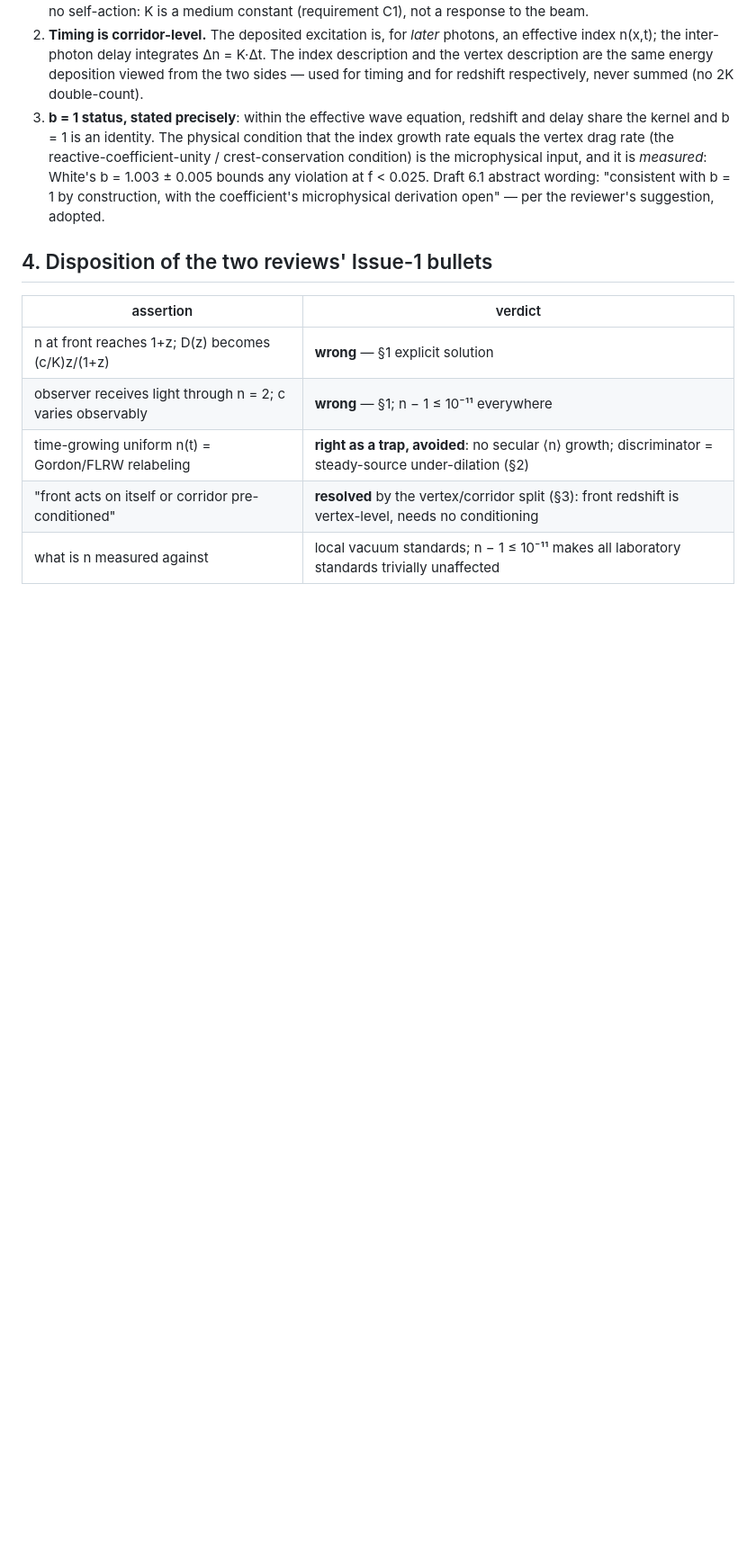
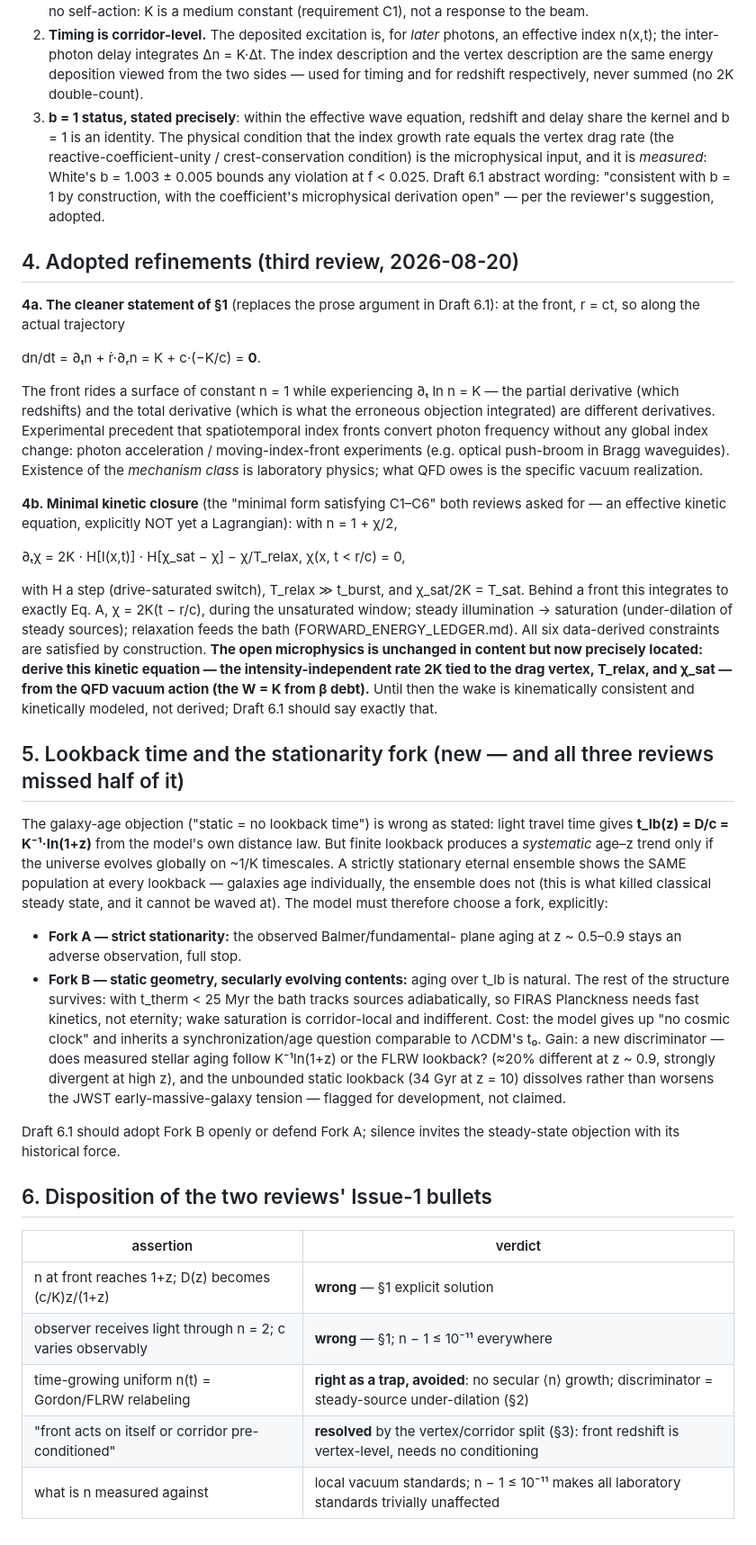
Before and after one commit to tracyphasespace/Static-Universe-DES-SN5YR, a Markdown page: draft6/docs/WAKE_CONSISTENCY.md, the part around the change. Shown at 90% size. Drawn GitHub-style; blank space fills up the shorter version.

Commit message:
Sync: wake kinetic closure + stationarity fork + Tolman prereg Amendment 1 (pre-reduction Branch Z/E) + DA_TOLMAN correction
Co-Authored-By: Claude Fable 5 <noreply@anthropic.com>
Claude-Session: https://claude.ai/code/session_01QPahQu6oCpgAhYFFZmRN7x

```diff
--- a/draft6/docs/WAKE_CONSISTENCY.md
+++ b/draft6/docs/WAKE_CONSISTENCY.md
@@ -91,7 +91,69 @@ The consistent two-level structure, to be stated explicitly in 6.1:
    construction, with the coefficient's microphysical derivation open"
    — per the reviewer's suggestion, adopted.
 
-## 4. Disposition of the two reviews' Issue-1 bullets
+## 4. Adopted refinements (third review, 2026-08-20)
+
+**4a. The cleaner statement of §1** (replaces the prose argument in
+Draft 6.1): at the front, r = ct, so along the actual trajectory
+
+  dn/dt = ∂ₜn + ṙ·∂ᵣn = K + c·(−K/c) = **0**.
+
+The front rides a surface of constant n = 1 while experiencing
+∂ₜ ln n = K — the partial derivative (which redshifts) and the total
+derivative (which is what the erroneous objection integrated) are
+different derivatives. Experimental precedent that spatiotemporal
+index fronts convert photon frequency without any global index change:
+photon acceleration / moving-index-front experiments (e.g. optical
+push-broom in Bragg waveguides). Existence of the *mechanism class* is
+laboratory physics; what QFD owes is the specific vacuum realization.
+
+**4b. Minimal kinetic closure** (the "minimal form satisfying C1–C6"
+both reviews asked for — an effective kinetic equation, explicitly NOT
+yet a Lagrangian): with n = 1 + χ/2,
+
+  ∂ₜχ = 2K · H[I(x,t)] · H[χ_sat − χ] − χ/T_relax,  χ(x, t < r/c) = 0,
+
+with H a step (drive-saturated switch), T_relax ≫ t_burst, and
+χ_sat/2K = T_sat. Behind a front this integrates to exactly Eq. A,
+χ = 2K(t − r/c), during the unsaturated window; steady illumination →
+saturation (under-dilation of steady sources); relaxation feeds the bath
+(FORWARD_ENERGY_LEDGER.md). All six data-derived constraints are
+satisfied by construction. **The open microphysics is unchanged in
+content but now precisely located: derive this kinetic equation — the
+intensity-independent rate 2K tied to the drag vertex, T_relax, and
+χ_sat — from the QFD vacuum action (the W = K from β debt).** Until
+then the wake is kinematically consistent and kinetically modeled, not
+derived; Draft 6.1 should say exactly that.
+
+## 5. Lookback time and the stationarity fork (new — and all three reviews missed half of it)
+
+The galaxy-age objection ("static = no lookback time") is wrong as
+stated: light travel time gives **t_lb(z) = D/c = K⁻¹·ln(1+z)** from the
+model's own distance law. But finite lookback produces a *systematic*
+age–z trend only if the universe evolves globally on ~1/K timescales.
+A strictly stationary eternal ensemble shows the SAME population at
+every lookback — galaxies age individually, the ensemble does not (this
+is what killed classical steady state, and it cannot be waved at). The
+model must therefore choose a fork, explicitly:
+
+- **Fork A — strict stationarity:** the observed Balmer/fundamental-
+  plane aging at z ~ 0.5–0.9 stays an adverse observation, full stop.
+- **Fork B — static geometry, secularly evolving contents:** aging over
+  t_lb is natural. The rest of the structure survives: with
+  t_therm < 25 Myr the bath tracks sources adiabatically, so FIRAS
+  Planckness needs fast kinetics, not eternity; wake saturation is
+  corridor-local and indifferent. Cost: the model gives up "no cosmic
+  clock" and inherits a synchronization/age question comparable to
+  ΛCDM's t₀. Gain: a new discriminator — does measured stellar aging
+  follow K⁻¹ln(1+z) or the FLRW lookback? (≈20% different at z ~ 0.9,
+  strongly divergent at high z), and the unbounded static lookback
+  (34 Gyr at z = 10) dissolves rather than worsens the JWST
+  early-massive-galaxy tension — flagged for development, not claimed.
+
+Draft 6.1 should adopt Fork B openly or defend Fork A; silence invites
+the steady-state objection with its historical force.
+
+## 6. Disposition of the two reviews' Issue-1 bullets
 
 | assertion | verdict |
 |---|---|
```
Also changed, not shown: draft6/docs/DA_TOLMAN_DERIVATION.md (+7 -0 lines), draft6/prereg/tolman_static_reanalysis.md (+31 -0 lines).
